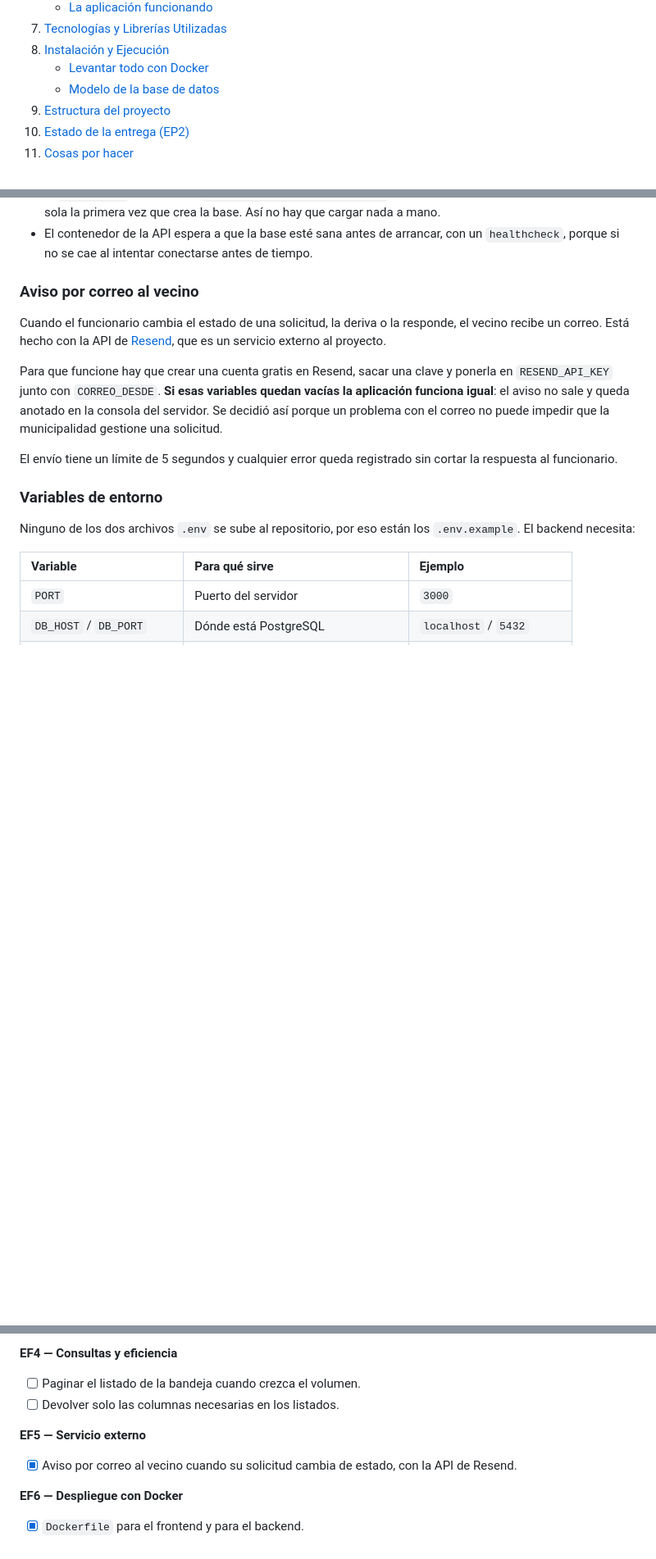
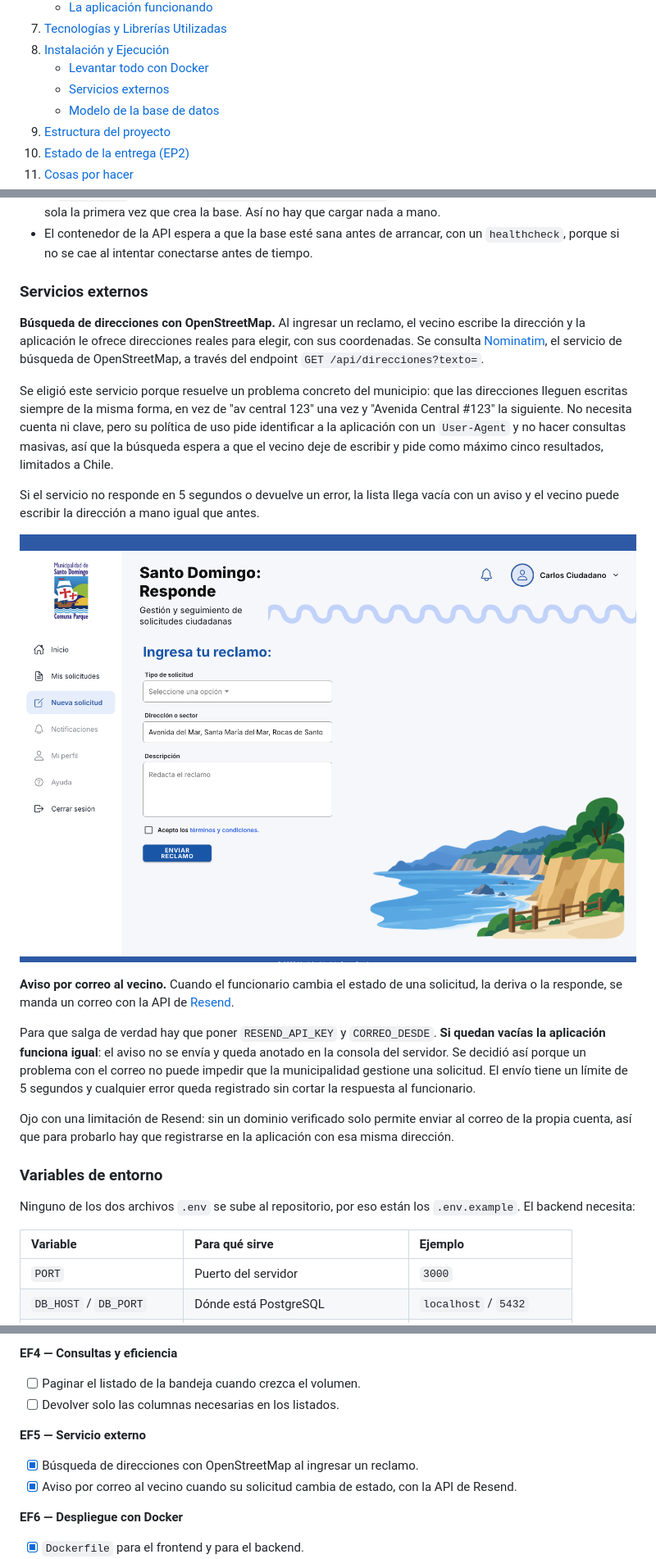
Before and after one commit to felipebechan/ingenieria-web-y-movil, a Markdown page: README.md, 3 parts joined by grey strips. Shown at 82% size. Rendered like a GitHub page; pictures changed too: docs/capturas/direcciones-openstreetmap.png (added); blank space fills up the shorter version.

Commit message:
Documenta los dos servicios externos y el endpoint de direcciones

```diff
--- a/README.md
+++ b/README.md
@@ -46,6 +46,7 @@ La versión publicada muestra la interfaz, pero para usarla con datos reales hay
 7. [Tecnologías y Librerías Utilizadas](#7-tecnologías-y-librerías-utilizadas)
 8. [Instalación y Ejecución](#8-instalación-y-ejecución)
    * [Levantar todo con Docker](#levantar-todo-con-docker)
+   * [Servicios externos](#servicios-externos)
    * [Modelo de la base de datos](#modelo-de-la-base-de-datos)
 9. [Estructura del proyecto](#9-estructura-del-proyecto)
 10. [Estado de la entrega (EP2)](#10-estado-de-la-entrega-ep2)
@@ -656,13 +657,21 @@ Un par de decisiones que conviene explicar:
 * El `schema.sql` se monta en `/docker-entrypoint-initdb.d/`, que es la carpeta que PostgreSQL ejecuta sola la primera vez que crea la base. Así no hay que cargar nada a mano.
 * El contenedor de la API espera a que la base esté sana antes de arrancar, con un `healthcheck`, porque si no se cae al intentar conectarse antes de tiempo.
 
-### Aviso por correo al vecino
+### Servicios externos
 
-Cuando el funcionario cambia el estado de una solicitud, la deriva o la responde, el vecino recibe un correo. Está hecho con la API de [Resend](https://resend.com), que es un servicio externo al proyecto.
+**Búsqueda de direcciones con OpenStreetMap.** Al ingresar un reclamo, el vecino escribe la dirección y la aplicación le ofrece direcciones reales para elegir, con sus coordenadas. Se consulta [Nominatim](https://nominatim.openstreetmap.org), el servicio de búsqueda de OpenStreetMap, a través del endpoint `GET /api/direcciones?texto=`.
 
-Para que funcione hay que crear una cuenta gratis en Resend, sacar una clave y ponerla en `RESEND_API_KEY` junto con `CORREO_DESDE`. **Si esas variables quedan vacías la aplicación funciona igual**: el aviso no sale y queda anotado en la consola del servidor. Se decidió así porque un problema con el correo no puede impedir que la municipalidad gestione una solicitud.
+Se eligió este servicio porque resuelve un problema concreto del municipio: que las direcciones lleguen escritas siempre de la misma forma, en vez de "av central 123" una vez y "Avenida Central #123" la siguiente. No necesita cuenta ni clave, pero su política de uso pide identificar a la aplicación con un `User-Agent` y no hacer consultas masivas, así que la búsqueda espera a que el vecino deje de escribir y pide como máximo cinco resultados, limitados a Chile.
 
-El envío tiene un límite de 5 segundos y cualquier error queda registrado sin cortar la respuesta al funcionario.
+Si el servicio no responde en 5 segundos o devuelve un error, la lista llega vacía con un aviso y el vecino puede escribir la dirección a mano igual que antes.
+
+![Búsqueda de direcciones con OpenStreetMap](docs/capturas/direcciones-openstreetmap.png)
+
+**Aviso por correo al vecino.** Cuando el funcionario cambia el estado de una solicitud, la deriva o la responde, se manda un correo con la API de [Resend](https://resend.com).
+
+Para que salga de verdad hay que poner `RESEND_API_KEY` y `CORREO_DESDE`. **Si quedan vacías la aplicación funciona igual**: el aviso no se envía y queda anotado en la consola del servidor. Se decidió así porque un problema con el correo no puede impedir que la municipalidad gestione una solicitud. El envío tiene un límite de 5 segundos y cualquier error queda registrado sin cortar la respuesta al funcionario.
+
+Ojo con una limitación de Resend: sin un dominio verificado solo permite enviar al correo de la propia cuenta, así que para probarlo hay que registrarse en la aplicación con esa misma dirección.
 
 ### Variables de entorno
 
@@ -825,6 +834,7 @@ Organizado según los criterios de la pauta:
 - [ ] Devolver solo las columnas necesarias en los listados.
 
 **EF5 — Servicio externo**
+- [x] Búsqueda de direcciones con OpenStreetMap al ingresar un reclamo.
 - [x] Aviso por correo al vecino cuando su solicitud cambia de estado, con la API de Resend.
 
 **EF6 — Despliegue con Docker**
```
Also changed, not shown: backend/postman/endpoints.md (+1 -0 lines).
